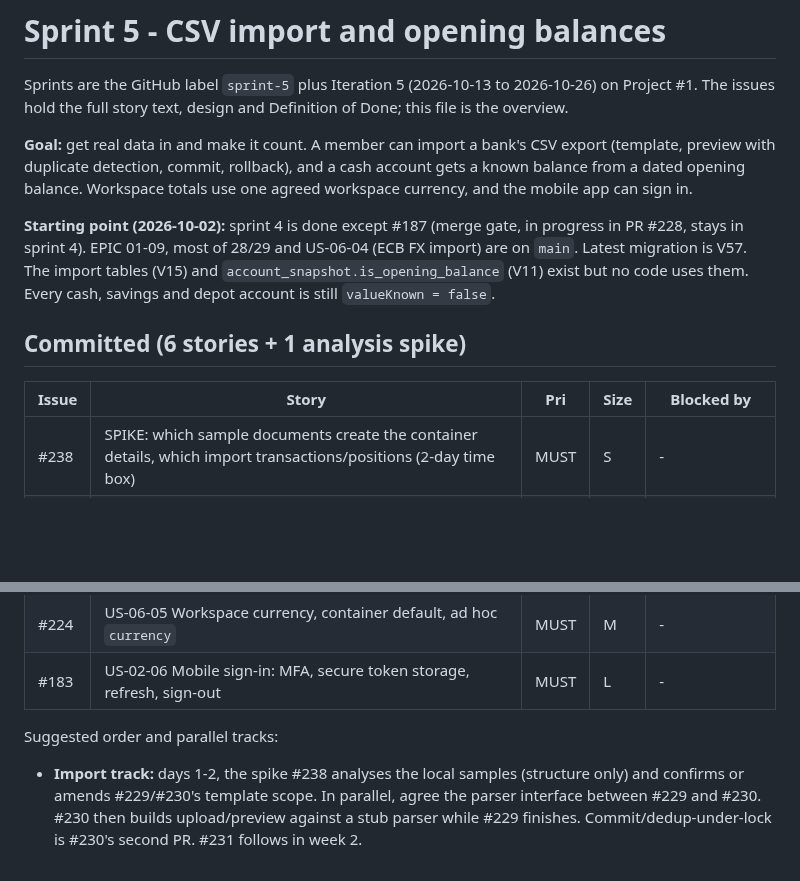
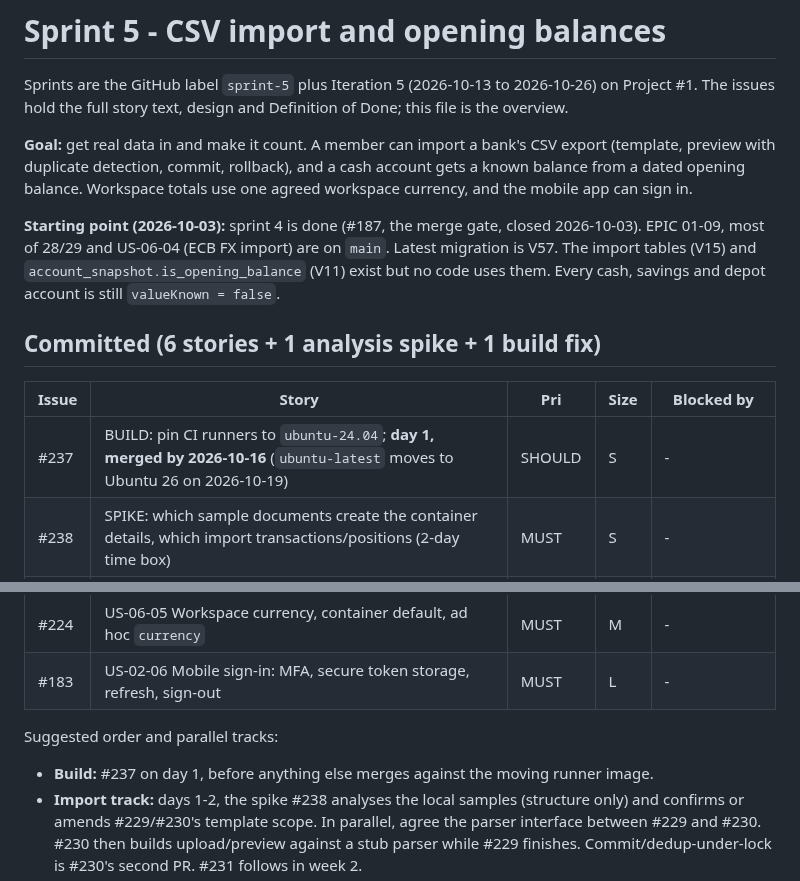
Before and after one commit to hugiFreezy0815/TrackMyWealth, a Markdown page: docs/backlog/SPRINT-5.md, 2 parts joined by grey strips. Rendered like a GitHub page; blank space fills up the shorter version.

Commit message:
Sprint 5: pin CI runners (#237) on day 1; sprint 4 closed
Co-Authored-By: Claude Opus 5.5 <noreply@anthropic.com>

```diff
--- a/docs/backlog/SPRINT-5.md
+++ b/docs/backlog/SPRINT-5.md
@@ -8,15 +8,15 @@ The issues hold the full story text, design and Definition of Done; this file is
 balance from a dated opening balance. Workspace totals use one agreed workspace currency, and the
 mobile app can sign in.
 
-**Starting point (2026-10-02):** sprint 4 is done except #187 (merge gate, in progress in PR #228,
-stays in sprint 4). EPIC 01-09, most of 28/29 and US-06-04 (ECB FX import) are on `main`. Latest
+**Starting point (2026-10-03):** sprint 4 is done (#187, the merge gate, closed 2026-10-03). EPIC 01-09, most of 28/29 and US-06-04 (ECB FX import) are on `main`. Latest
 migration is V57. The import tables (V15) and `account_snapshot.is_opening_balance` (V11) exist
 but no code uses them. Every cash, savings and depot account is still `valueKnown = false`.
 
-## Committed (6 stories + 1 analysis spike)
+## Committed (6 stories + 1 analysis spike + 1 build fix)
 
 | Issue | Story | Pri | Size | Blocked by |
 |---|---|---|---|---|
+| #237 | BUILD: pin CI runners to `ubuntu-24.04`; **day 1, merged by 2026-10-16** (`ubuntu-latest` moves to Ubuntu 26 on 2026-10-19) | SHOULD | S | - |
 | #238 | SPIKE: which sample documents create the container details, which import transactions/positions (2-day time box) | MUST | S | - |
 | #229 | US-07-03 CSV import templates: model, versioning, fingerprint, parser engine | MUST | M | - |
 | #230 | US-07-04 Upload, preview with duplicate detection, commit | MUST | L | #229 (parser interface) |
@@ -27,6 +27,7 @@ but no code uses them. Every cash, savings and depot account is still `valueKnow
 
 Suggested order and parallel tracks:
 
+- **Build:** #237 on day 1, before anything else merges against the moving runner image.
 - **Import track:** days 1-2, the spike #238 analyses the local samples (structure only) and confirms or amends #229/#230's template scope. In parallel, agree the parser interface between #229 and #230. #230 then builds
   upload/preview against a stub parser while #229 finishes. Commit/dedup-under-lock is #230's
   second PR. #231 follows in week 2.
```
